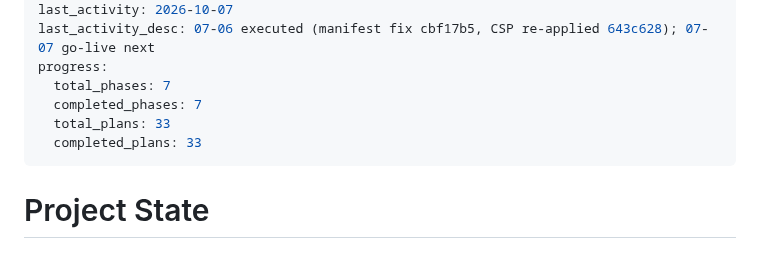
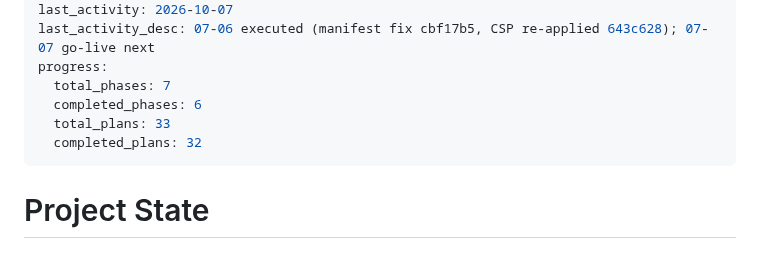
Before and after one commit to idbachmayer-boop/ppl-tracker, a Markdown page: .planning/STATE.md, the part around the change. Drawn GitHub-style.

Commit message:
docs(07-07): keep STATE progress at 32/33 while 07-07 waits at its Task 2 checkpoint
record-session counted the checkpoint SUMMARY as a finished plan

Co-Authored-By: Claude Opus 5.5 <noreply@anthropic.com>

```diff
--- a/.planning/STATE.md
+++ b/.planning/STATE.md
@@ -11,9 +11,9 @@ last_activity: 2026-10-07
 last_activity_desc: 07-06 executed (manifest fix cbf17b5, CSP re-applied 643c628); 07-07 go-live next
 progress:
   total_phases: 7
-  completed_phases: 7
+  completed_phases: 6
   total_plans: 33
-  completed_plans: 33
+  completed_plans: 32
 ---
 
 # Project State
```
